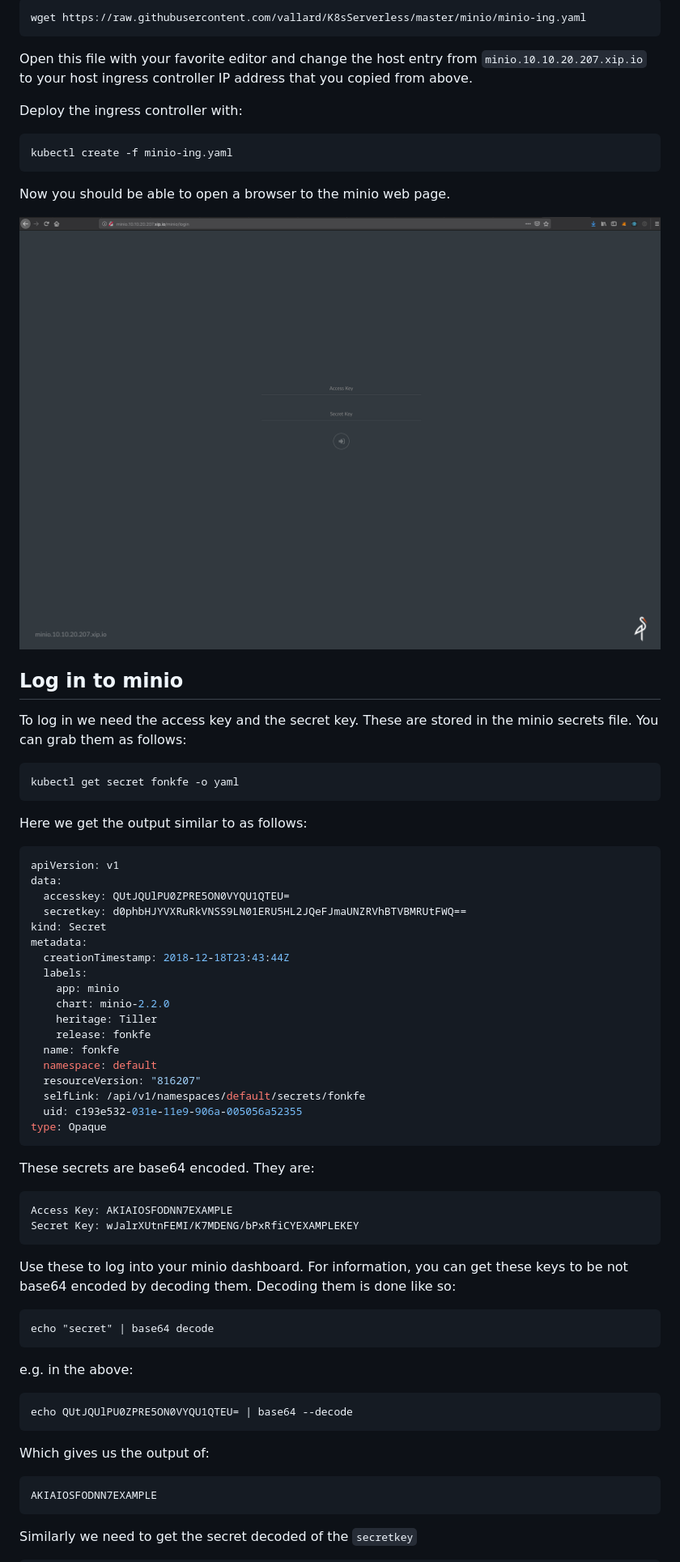
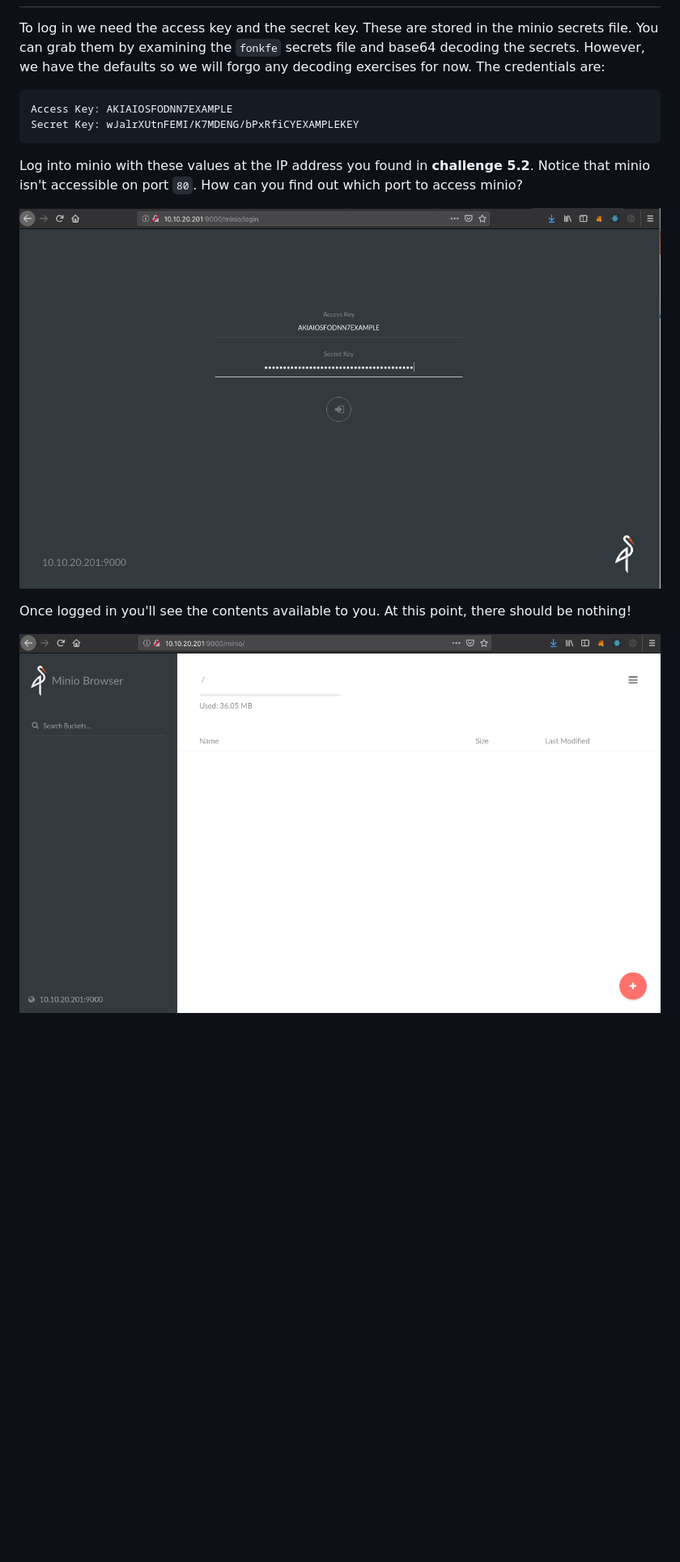
Before and after one commit to vallard/K8sServerless, a Markdown page: minio/README.md, the part around the change printed below. Shown: that part at 81% size. Rendered like a GitHub page; pictures changed too: images/minio01.png, images/minio02.png (added); blank space fills up the shorter version.

Commit message:
added images for minio and updated documentation.

````diff
--- a/minio/README.md
+++ b/minio/README.md
@@ -84,72 +52,16 @@ An ingress rule is pretty simple.  We specify the name of the service, the route
-```
-wget https://raw.githubusercontent.com/vallard/K8sServerless/master/minio/minio-ing.yaml
-```
-
-Open this file with your favorite editor and change the host entry from `minio.10.10.20.207.xip.io` to your host ingress controller IP address that you copied from above.
-
-Deploy the ingress controller with:
-
-```
-kubectl create -f minio-ing.yaml
-```
-
-Now you should be able to open a browser to the minio web page.
-
-![img](../images/minio01.png)
-
-## Log in to minio
-
-To log in we need the access key and the secret key.  These are stored in the minio secrets file.  You can grab them as follows:
-
-```
-kubectl get secret fonkfe -o yaml
-```
-
-Here we get the output similar to as follows:
-
-```yaml
-apiVersion: v1
-data:
-  accesskey: QUtJQUlPU0ZPRE5ON0VYQU1QTEU=
-  secretkey: d0phbHJYVXRuRkVNSS9LN01ERU5HL2JQeFJmaUNZRVhBTVBMRUtFWQ==
-kind: Secret
-metadata:
-  creationTimestamp: 2018-12-18T23:43:44Z
-  labels:
-    app: minio
-    chart: minio-2.2.0
-    heritage: Tiller
-    release: fonkfe
-  name: fonkfe
-  namespace: default
-  resourceVersion: "816207"
-  selfLink: /api/v1/namespaces/default/secrets/fonkfe
-  uid: c193e532-031e-11e9-906a-005056a52355
-type: Opaque
-```
-
-These secrets are base64 encoded.  They are:
+To log in we need the access key and the secret key.  These are stored in the minio secrets file.  You can grab them by examining the `fonkfe` secrets file and base64 decoding the secrets.  However, we have the defaults so we will forgo any decoding exercises for now.  The credentials are:
 
 ```
 Access Key: AKIAIOSFODNN7EXAMPLE
 Secret Key: wJalrXUtnFEMI/K7MDENG/bPxRfiCYEXAMPLEKEY
 ```
 
-Use these to log into your minio dashboard.  For information, you can get these keys to be not base64 encoded by decoding them.  Decoding them is done like so:
 
-```
-echo "secret" | base64 decode
-```
-e.g. in the above:
+Log into minio with these values at the IP address you found in __challenge 5.2__.  Notice that minio isn't accessible on port `80`.  How can you find out which port to access minio?
 
-```
-echo QUtJQUlPU0ZPRE5ON0VYQU1QTEU= | base64 --decode
-```
-Which gives us the output of:
+![minio](../images/minio01.png)
 
-```
-AKIAIOSFODNN7EXAMPLE
-```
+Once logged in you'll see the contents available to you. At this point, there should be nothing!
 
-Similarly we need to get the secret decoded of the `secretkey`
+![minio inside](../images/minio02.png)
 
````
Also changed, not shown: other parts of minio/README.md (+30 -68 lines).
